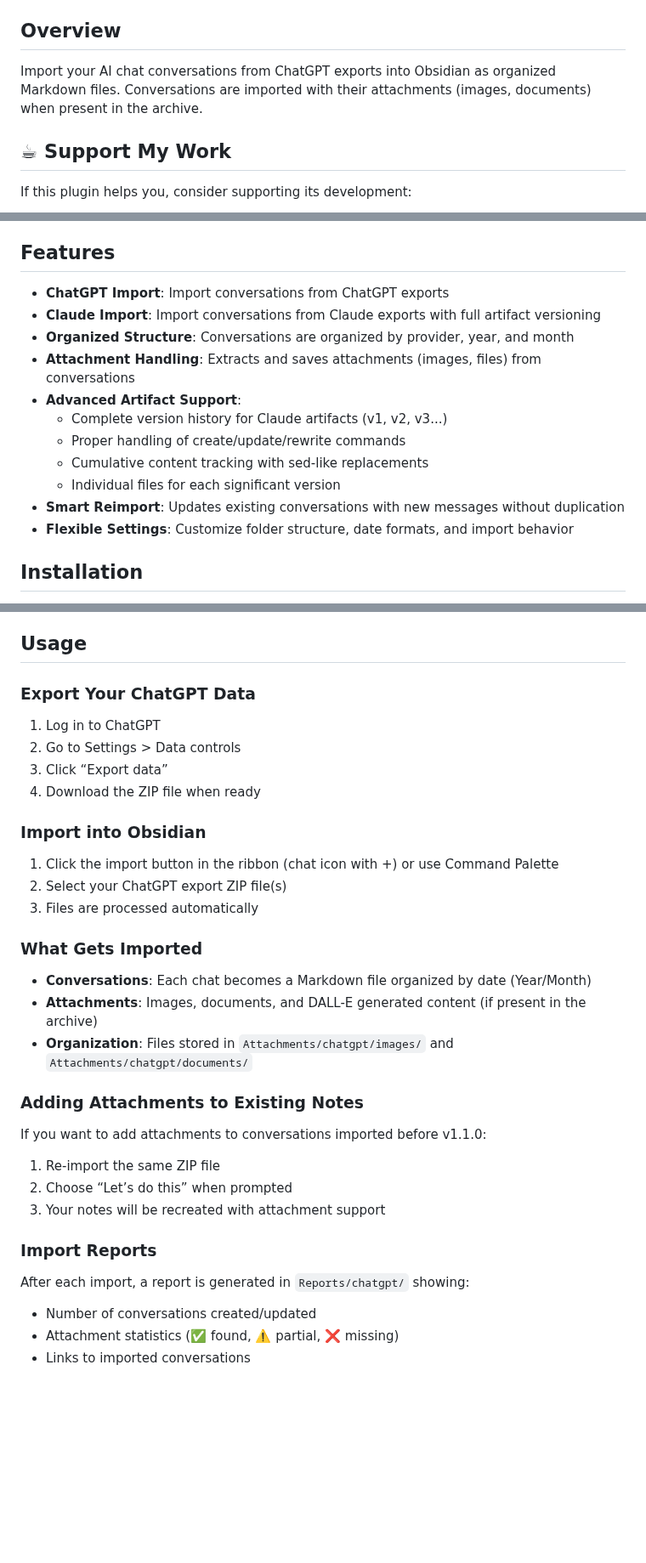
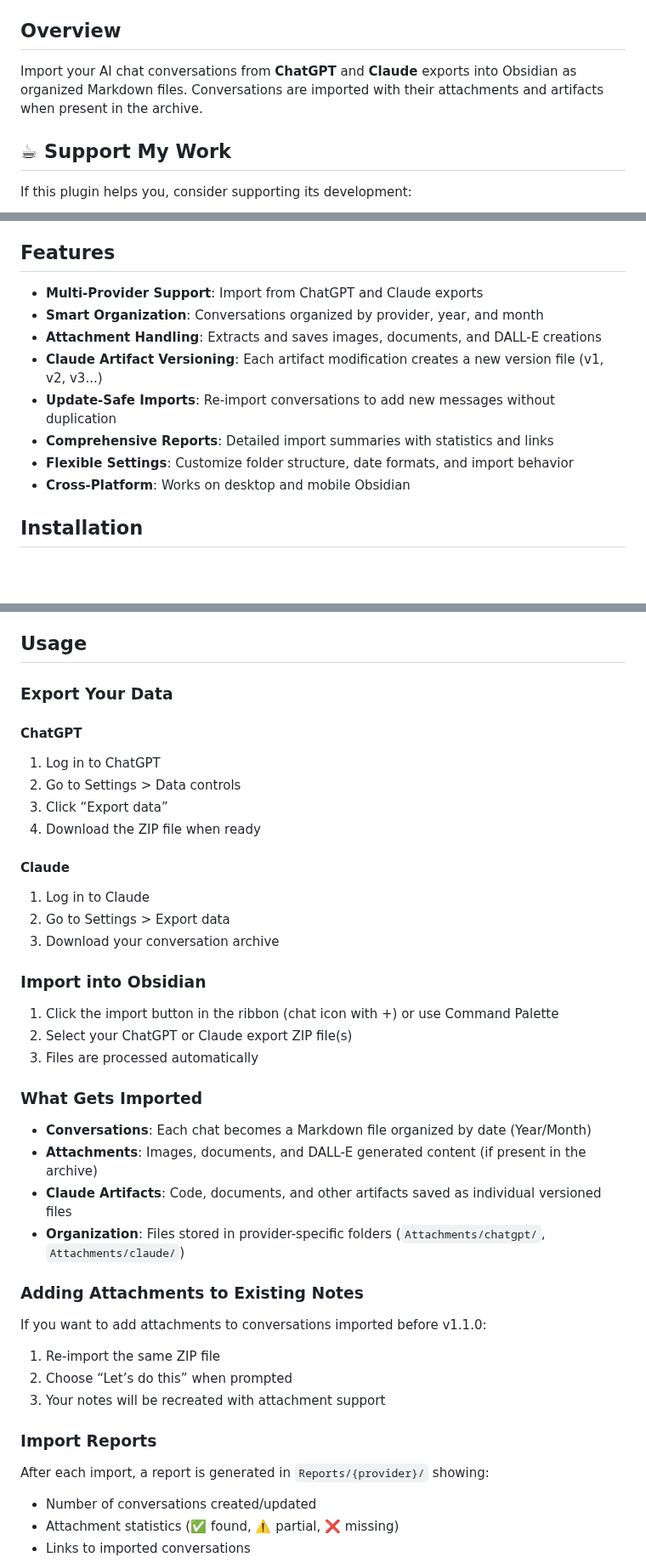
Before and after one commit to Superkikim/nexus-ai-chat-importer, a Markdown page: README.md, 3 parts joined by grey strips. Shown at 85% size. Drawn GitHub-style; blank space fills up the shorter version.

Commit message:
docs: clean up README and release notes with proper UX focus

```diff
--- a/README.md
+++ b/README.md
@@ -4,7 +9,7 @@
 
 ## Overview
 
-Import your AI chat conversations from ChatGPT exports into Obsidian as organized Markdown files. Conversations are imported with their attachments (images, documents) when present in the archive.
+Import your AI chat conversations from **ChatGPT** and **Claude** exports into Obsidian as organized Markdown files. Conversations are imported with their attachments and artifacts when present in the archive.
 
 ## ☕ Support My Work
 
@@ -22,17 +27,14 @@ If this plugin helps you, consider supporting its development:
 
 ## Features
 
-- **ChatGPT Import**: Import conversations from ChatGPT exports
-- **Claude Import**: Import conversations from Claude exports with full artifact versioning
-- **Organized Structure**: Conversations are organized by provider, year, and month
-- **Attachment Handling**: Extracts and saves attachments (images, files) from conversations
-- **Advanced Artifact Support**:
-  - Complete version history for Claude artifacts (v1, v2, v3...)
-  - Proper handling of create/update/rewrite commands
-  - Cumulative content tracking with sed-like replacements
-  - Individual files for each significant version
-- **Smart Reimport**: Updates existing conversations with new messages without duplication
+- **Multi-Provider Support**: Import from ChatGPT and Claude exports
+- **Smart Organization**: Conversations organized by provider, year, and month
+- **Attachment Handling**: Extracts and saves images, documents, and DALL-E creations
+- **Claude Artifact Versioning**: Each artifact modification creates a new version file (v1, v2, v3...)
+- **Update-Safe Imports**: Re-import conversations to add new messages without duplication
+- **Comprehensive Reports**: Detailed import summaries with statistics and links
 - **Flexible Settings**: Customize folder structure, date formats, and import behavior
+- **Cross-Platform**: Works on desktop and mobile Obsidian
 
 ## Installation
 
@@ -62,24 +64,31 @@ Go to Settings > Nexus AI Chat Importer:
 
 ## Usage
 
-### Export Your ChatGPT Data
+### Export Your Data
 
+#### ChatGPT
 1. Log in to ChatGPT
 2. Go to Settings > Data controls
 3. Click “Export data”
 4. Download the ZIP file when ready
 
+#### Claude
+1. Log in to Claude
+2. Go to Settings > Export data
+3. Download your conversation archive
+
 ### Import into Obsidian
 
 1. Click the import button in the ribbon (chat icon with +) or use Command Palette
-2. Select your ChatGPT export ZIP file(s)
+2. Select your ChatGPT or Claude export ZIP file(s)
 3. Files are processed automatically
 
 ### What Gets Imported
 
 - **Conversations**: Each chat becomes a Markdown file organized by date (Year/Month)
 - **Attachments**: Images, documents, and DALL-E generated content (if present in the archive)
-- **Organization**: Files stored in `Attachments/chatgpt/images/` and `Attachments/chatgpt/documents/`
+- **Claude Artifacts**: Code, documents, and other artifacts saved as individual versioned files
+- **Organization**: Files stored in provider-specific folders (`Attachments/chatgpt/`, `Attachments/claude/`)
 
 ### Adding Attachments to Existing Notes
 
@@ -91,7 +100,7 @@ If you want to add attachments to conversations imported before v1.1.0:
 
 ### Import Reports
 
-After each import, a report is generated in `Reports/chatgpt/` showing:
+After each import, a report is generated in `Reports/{provider}/` showing:
 
 - Number of conversations created/updated
 - Attachment statistics (✅ found, ⚠️ partial, ❌ missing)
```
Also changed, not shown: other parts of README.md (+6 -1 lines), RELEASE_NOTES.md (+27 -33 lines).
